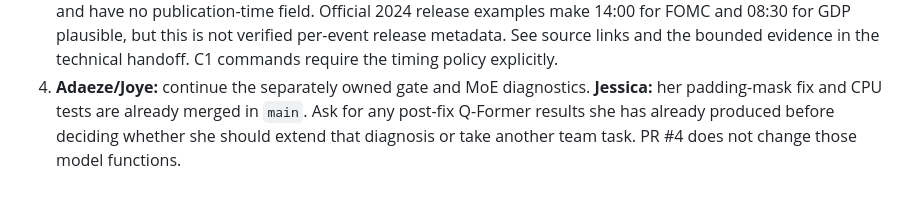
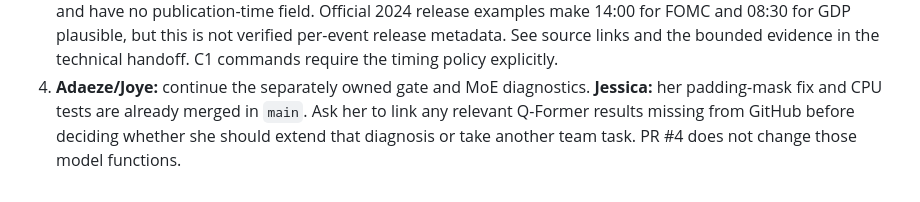
Before and after one commit to DaezeI/11785-GS-Fuse-Submission-Public, a Markdown page: docs/updates/2026-11-10-c1-implementation.md, the part around the change. Drawn GitHub-style.

```diff
--- a/docs/updates/2026-11-10-c1-implementation.md
+++ b/docs/updates/2026-11-10-c1-implementation.md
@@ -68,6 +68,6 @@ counts as evidence for each diagnostic stream.
    explicitly.
 4. **Adaeze/Joye:** continue the separately owned gate and MoE diagnostics.
    **Jessica:** her padding-mask fix and CPU tests are already merged in
-   `main`. Ask for any post-fix Q-Former results she has already produced
+   `main`. Ask her to link any relevant Q-Former results missing from GitHub
    before deciding whether she should extend that diagnosis or take another
    team task. PR #4 does not change those model functions.
```
Also changed, not shown: TEAM_WORKFLOW.md (+9 -7 lines).
